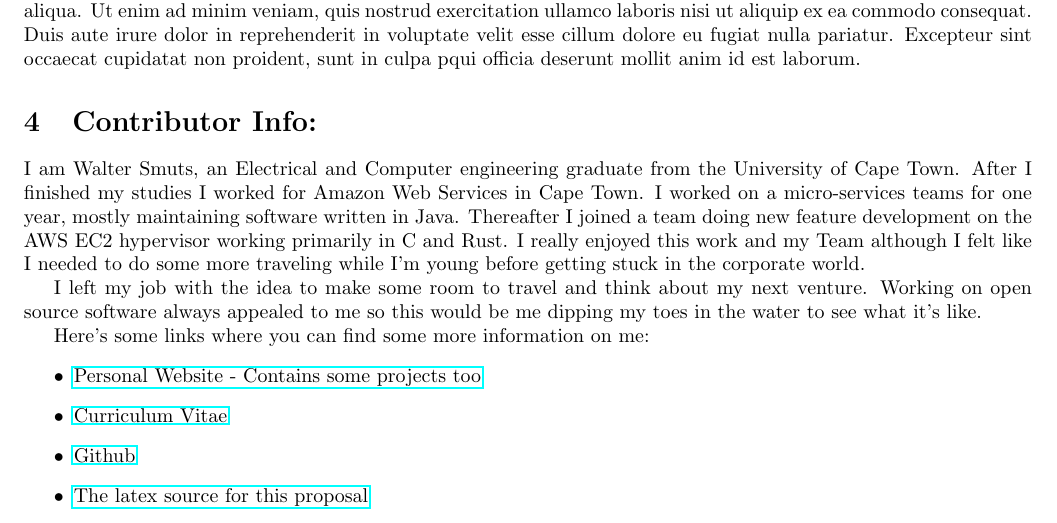
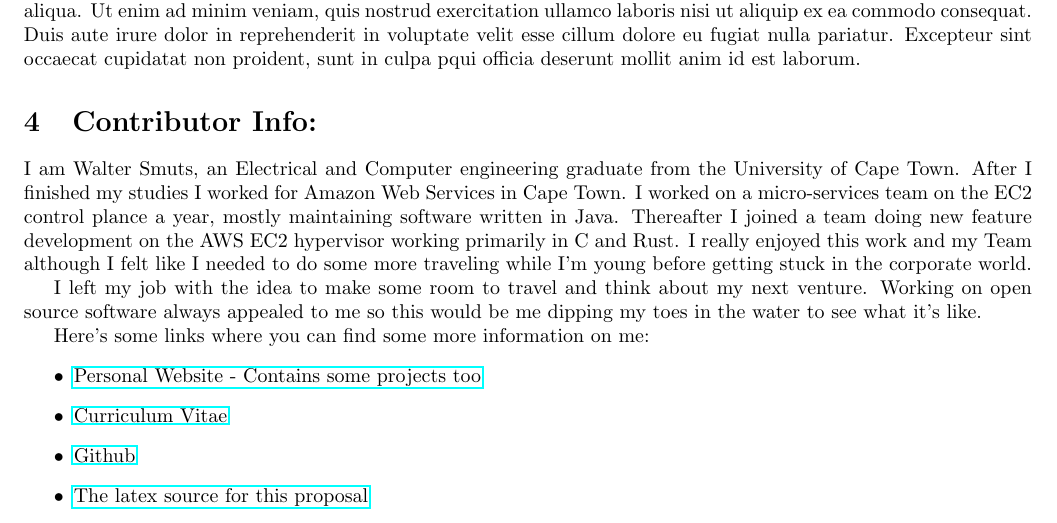
Before and after one commit to WalterSmuts/2022-summer-of-code-proposals, a LaTeX document (template.tex, which reads contributor-info.tex): part of the page, cut so that both start at the same text. Compiled offline with pdfLaTeX.

Commit message:
Contributor typos

```diff
--- a/contributor-info.tex
+++ b/contributor-info.tex
@@ -1,10 +1,10 @@
 I am Walter Smuts, an Electrical and Computer engineering graduate from the
 University of Cape Town. After I finished my studies I worked for Amazon Web
-Services in Cape Town. I worked on a micro-services teams for one year, mostly
-maintaining software written in Java. Thereafter I joined a team doing new feature
-development on the AWS EC2 hypervisor working primarily in C and Rust. I really
-enjoyed this work and my Team although I felt like I needed to do some more
-traveling while I'm young before getting stuck in the corporate world.
+Services in Cape Town. I worked on a micro-services team on the EC2 control plance
+a year, mostly maintaining software written in Java. Thereafter I joined a team
+doing new feature development on the AWS EC2 hypervisor working primarily in C and
+Rust. I really enjoyed this work and my Team although I felt like I needed to do
+some more traveling while I'm young before getting stuck in the corporate world.
 
 I left my job with the idea to make some room to travel and think about my next
 venture. Working on open source software always appealed to me so this would be me
```
